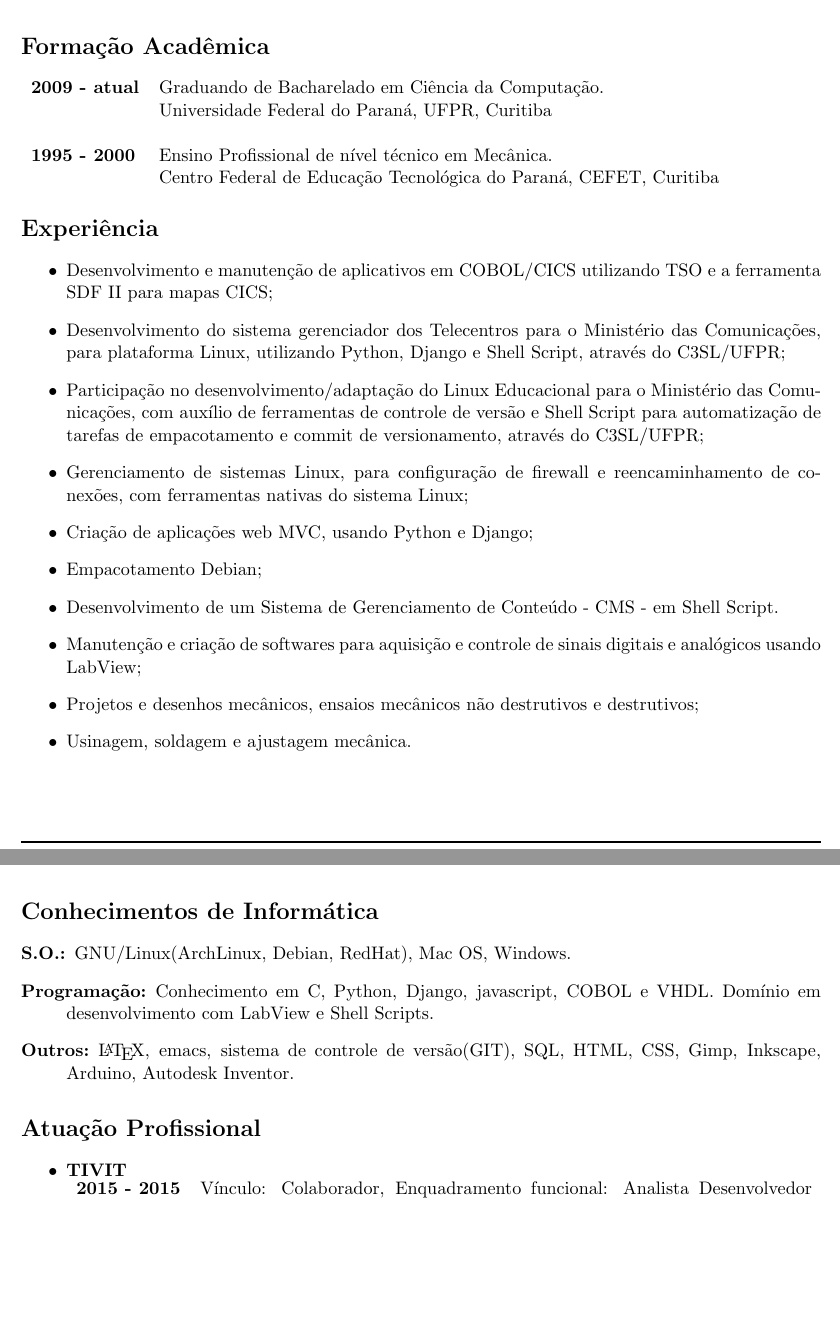
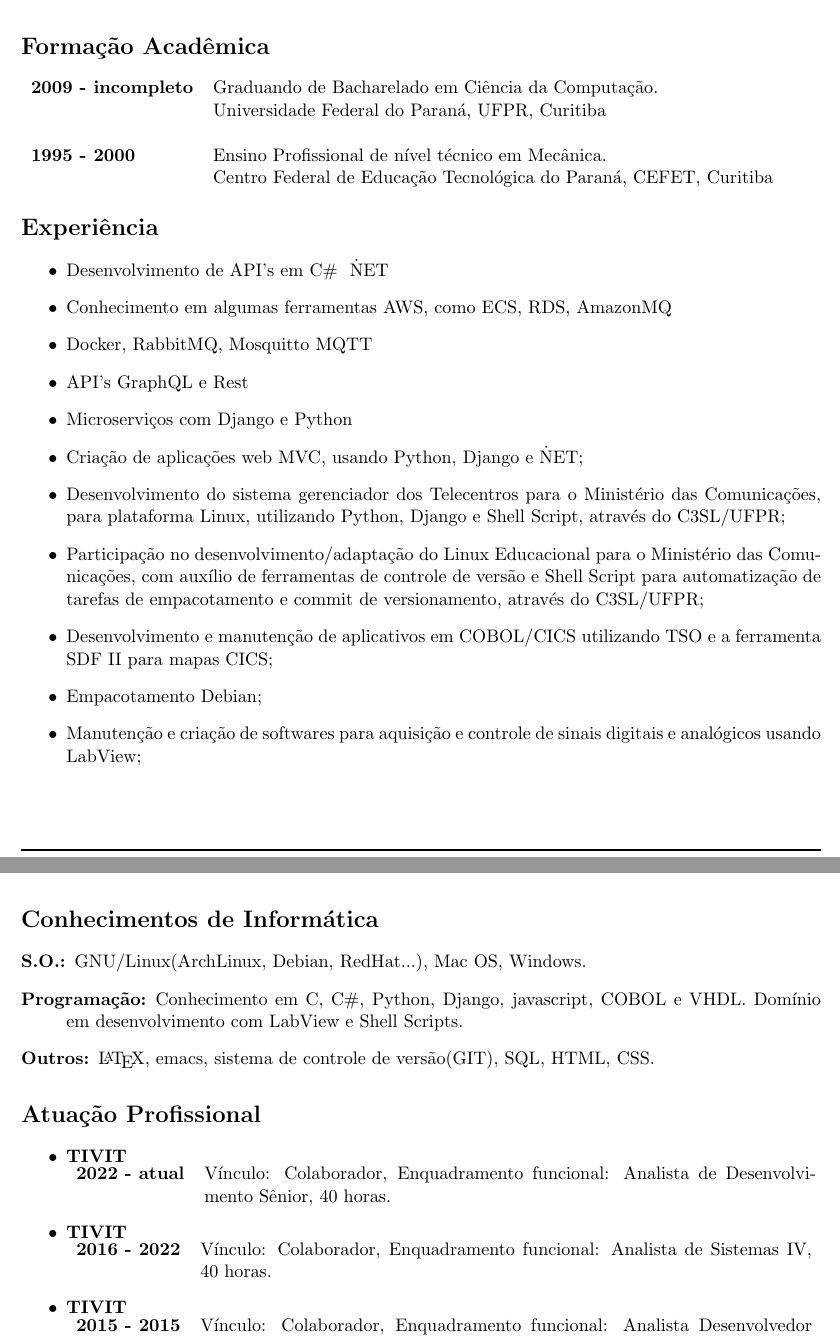
Before and after one commit to thecylax/cv, a LaTeX CV (robson_cardoso_cv.tex): two parts of pages 1 and 2 of 2, joined at a grey line, cut so that both start at the same text, the shorter picture padded with empty space. Compiled offline with pdfLaTeX.

Commit message:
UPDATE Dados atualizados

```diff
--- a/robson_cardoso_cv.tex
+++ b/robson_cardoso_cv.tex
@@ -43,7 +40,7 @@
 
 \section*{Formação Acadêmica}
 \begin{tabular}{ll}
-  \textbf{2009 - atual} & Graduando de Bacharelado em Ciência da Computação.\\
+  \textbf{2009 - incompleto} & Graduando de Bacharelado em Ciência da Computação.\\
   & Universidade Federal do Paraná, UFPR, Curitiba\\
   & \\
 %%  \textbf{2009} & Graduação imcompleta em Licenciatura em Física.\\
@@ -55,28 +52,39 @@
 
 \section*{Experiência}
 \begin{itemize}
-\item Desenvolvimento e manutenção de aplicativos em COBOL/CICS utilizando TSO e a ferramenta SDF II para mapas CICS;
-\item Desenvolvimento do sistema gerenciador dos Telecentros para o Ministério das Comunicações, para plataforma Linux, utilizando Python, Django e Shell Script, através do C3SL/UFPR;
-\item Participação no desenvolvimento/adaptação do Linux Educacional para o Ministério das Comunicações, com auxílio de ferramentas de controle de versão e Shell Script para automatização de tarefas de empacotamento e commit de versionamento, através do C3SL/UFPR;
-\item Gerenciamento de sistemas Linux, para configuração de firewall e reencaminhamento de conexões, com ferramentas nativas do sistema Linux;
-\item Criação de aplicações web MVC, usando Python e Django;
-\item Empacotamento Debian;
-\item Desenvolvimento de um Sistema de Gerenciamento de Conteúdo - CMS - em Shell Script.
-\item Manutenção e criação de softwares para aquisição e controle de sinais digitais e analógicos usando LabView; %%, para execução de ensaios destrutivos e não-destrutivos em componentes mecânicos;
-\item Projetos e desenhos mecânicos, ensaios mecânicos não destrutivos e destrutivos;
-\item Usinagem, soldagem e ajustagem mecânica.
+  \item Desenvolvimento de API's em C\# \/ \.NET
+  \item Conhecimento em algumas ferramentas AWS, como ECS, RDS, AmazonMQ
+  \item Docker, RabbitMQ, Mosquitto MQTT
+  \item API's GraphQL e Rest
+  \item Microserviços com Django e Python
+  \item Criação de aplicações web MVC, usando Python, Django e \.NET;
+  \item Desenvolvimento do sistema gerenciador dos Telecentros para o Ministério das Comunicações, para plataforma Linux, utilizando Python, Django e Shell Script, através do C3SL/UFPR;
+  \item Participação no desenvolvimento/adaptação do Linux Educacional para o Ministério das Comunicações, com auxílio de ferramentas de controle de versão e Shell Script para automatização de tarefas de empacotamento e commit de versionamento, através do C3SL/UFPR;
+  \item Desenvolvimento e manutenção de aplicativos em COBOL/CICS utilizando TSO e a ferramenta SDF II para mapas CICS;
+  \item Empacotamento Debian;
+  \item Manutenção e criação de softwares para aquisição e controle de sinais digitais e analógicos usando LabView; %%, para execução de ensaios destrutivos e não-destrutivos em componentes mecânicos;
 \end{itemize}
 
 \section*{Conhecimentos de Informática}
 \begin{description}
-\item[S.O.:] GNU/Linux(ArchLinux, Debian, RedHat), Mac OS, Windows.
-\item[Programação:] Conhecimento em C, Python, Django, javascript, COBOL e VHDL. Domínio em desenvolvimento com LabView e Shell Scripts.
-\item[Outros:] \LaTeX, emacs, sistema de controle de versão(GIT), SQL, HTML, CSS, Gimp, Inkscape, Arduino, Autodesk Inventor.
+  \item[S.O.:] GNU/Linux(ArchLinux, Debian, RedHat...), Mac OS, Windows.
+  \item[Programação:] Conhecimento em C, C\#, Python, Django, javascript, COBOL e VHDL. Domínio em desenvolvimento com LabView e Shell Scripts.
+  \item[Outros:] \LaTeX, emacs, sistema de controle de versão(GIT), SQL, HTML, CSS.
 \end{description}
 
 \section*{Atuação Profissional}
 \begin{itemize}
-\item \textbf{TIVIT}\\
+  \item \textbf{TIVIT}\\
+  \begin{tabular}{lp{13cm}}
+    \textbf{2022 - atual} & Vínculo: Colaborador, Enquadramento funcional: Analista de Desenvolvimento Sênior, 40 horas.\\
+  \end{tabular}
+
+  \item \textbf{TIVIT}\\
+  \begin{tabular}{lp{13cm}}
+    \textbf{2016 - 2022} & Vínculo: Colaborador, Enquadramento funcional: Analista de Sistemas IV, 40 horas.\\
+  \end{tabular}
+
+  \item \textbf{TIVIT}\\
   \begin{tabular}{lp{13cm}}
     \textbf{2015 - 2015} & Vínculo: Colaborador, Enquadramento funcional: Analista Desenvolvedor Júnior, 40 horas.\\
   \end{tabular}
```
Also changed, not shown: robson_cardoso_cv.tex (9 more changed lines), 1 other file.
